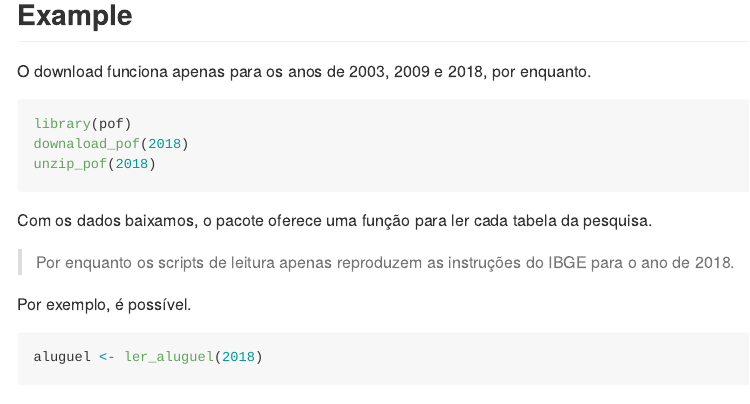
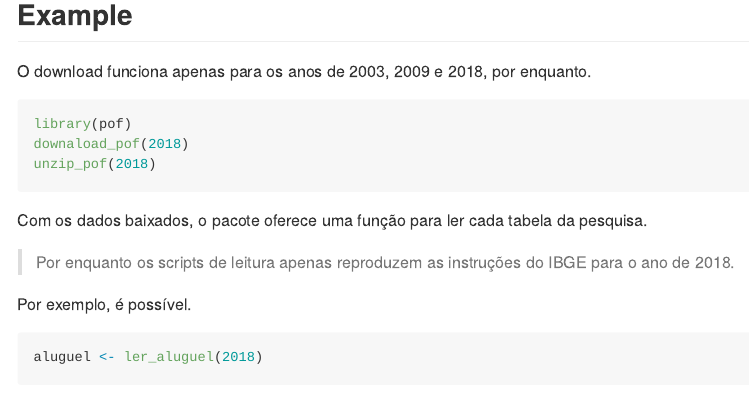
Before and after one commit to tomasbarcellos/pof, an R Markdown document (README.Rmd): the page in a window 1100 px wide, from 370 px down. Rendered offline with R 4.5, knitr and Pandoc, with nearby package versions; some code elsewhere in the file could not run offline; badge pictures from the web are left out.

Commit message:
acerto erro tipográfico pequeno

````diff
--- a/README.Rmd
+++ b/README.Rmd
@@ -45,7 +45,7 @@ downaload_pof(2018)
 unzip_pof(2018)
 ```
 
-Com os dados baixamos, o pacote oferece uma função para ler cada tabela
+Com os dados baixados, o pacote oferece uma função para ler cada tabela
 da pesquisa.
 
 > Por enquanto os scripts de leitura apenas reproduzem as instruções
````
